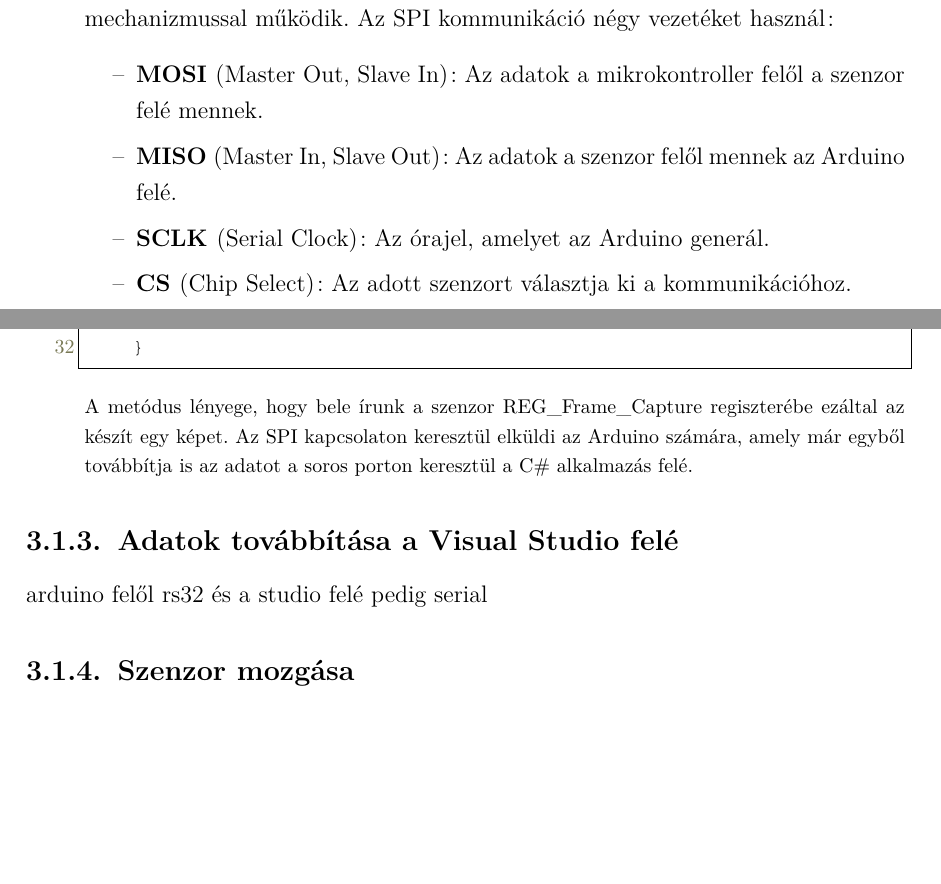
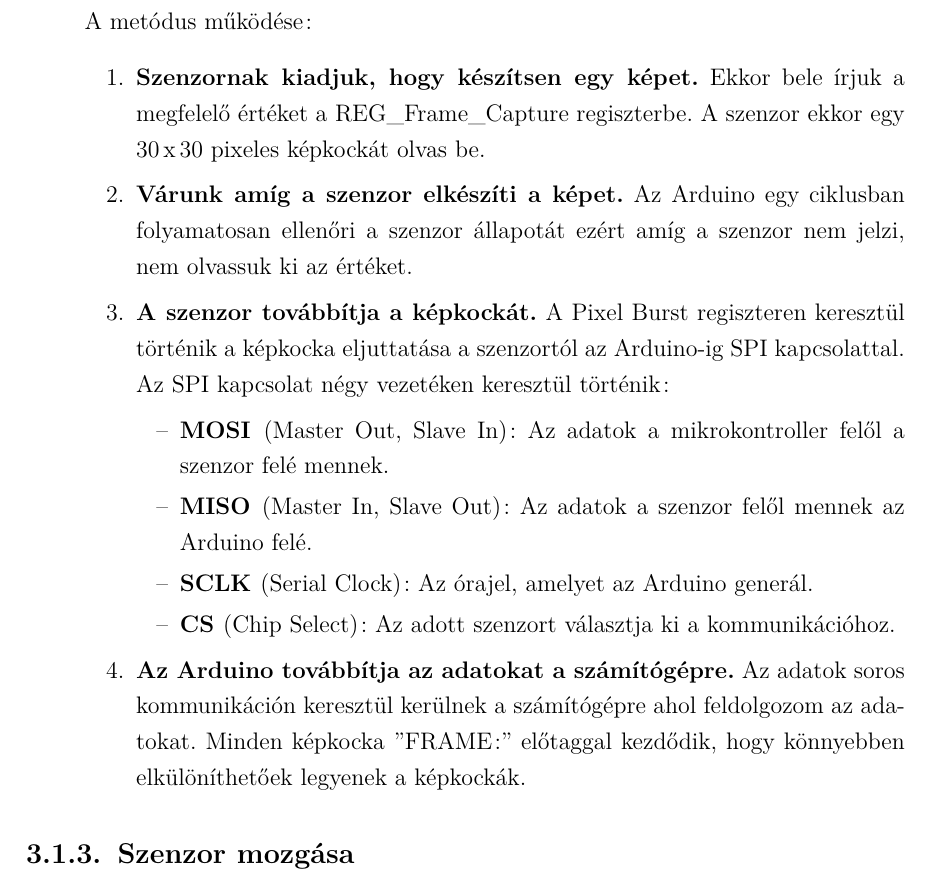
Before and after one commit to Bmate2/SZAKDOLGOZAT, a LaTeX thesis (Doc/FX0W53.tex, which reads Doc/arduinoLanguage.tex): two parts of pages 11 and 12 of 17 before the commit and part of page 13 of 17 after it, the two joined at a grey line, cut at the place of the change, the shorter picture padded with empty space. Compiled offline with pdfLaTeX.

Commit message:
Képalkotás fejezet kész

```diff
--- a/Doc/FX0W53.tex
+++ b/Doc/FX0W53.tex
@@ -2,7 +2,7 @@
 \usepackage[T1]{fontenc}
 \PassOptionsToPackage{defaults=hu-min}{magyar.ldf}
 \usepackage[magyar]{babel}
-\usepackage{mathtools,amssymb,amsthm,pdfpages,listings,multicol}
+\usepackage{mathtools,amssymb,amsthm,pdfpages,listings,multicol,enumitem}
 \footnotestyle{rule=fourth}
 
 \newtheorem{tetel}{Tétel}[chapter]
@@ -165,14 +165,9 @@ A működése a következő lépésekből áll:
 			adns_com_end();
 		}
 	\end{lstlisting}
-	\item Majd a \textbf{sendFrame()} metódust meghívva készítünk egy képet a szenzorral. Amit egy nagy sebességű, full--duplex kommunikációs protokollal (Serial Peripheral Interface~--~SPI) kiolvasunk és eltároljuk, ahol a kommunikáció egy órajel vezérelt mechanizmussal működik. Az SPI kommunikáció négy vezetéket használ:
-	\begin{itemize}
-		\item \textbf{MOSI }(Master Out, Slave In): Az adatok a mikrokontroller felől a szenzor felé mennek.
-		\item \textbf{MISO }(Master In, Slave Out): Az adatok a szenzor felől mennek az Arduino felé.
-		\item \textbf{SCLK }(Serial Clock): Az órajel, amelyet az Arduino generál.
-		\item \textbf{CS }(Chip Select): Az adott szenzort választja ki a kommunikációhoz.
-	\end{itemize}
-	\footnotesize{
+	%%talán bele lehetne vinni a winforms-os elindítást
+	\clearpage
+	\item Majd a \textbf{sendFrame()} metódust meghívva készítünk egy képet a szenzorral. Amit egy nagy sebességű, full--duplex kommunikációs protokollal (Serial Peripheral Interface~--~SPI) kiolvasunk és eltároljuk, ahol a kommunikáció egy órajel vezérelt mechanizmussal működik.
 	\begin{lstlisting}[language=Arduino,label=sendFrame,caption=sendFrame metódus]
 		void sendFrame() {
 			adns_write_reg(REG_Power_Up_Reset, 0x5A);
@@ -207,12 +202,21 @@ A működése a következő lépésekből áll:
 			Serial.println();
 		}
 	\end{lstlisting}
-	}
-	A metódus lényege, hogy bele írunk a szenzor REG\_Frame\_Capture regiszterébe ezáltal az készít egy képet. Az SPI kapcsolaton keresztül elküldi az Arduino számára, amely már egyből továbbítja is az adatot a soros porton keresztül a C\# alkalmazás felé.
+	\clearpage
+	A metódus működése:
+	\begin{enumerate}[label=\arabic*.]
+		\item \textbf{Szenzornak kiadjuk, hogy készítsen egy képet.} Ekkor bele írjuk a megfelelő értéket a REG\_Frame\_Capture regiszterbe. A szenzor ekkor egy 30\,x\,30 pixeles képkockát olvas be.
+		\item \textbf{Várunk amíg a szenzor elkészíti a képet.} Az Arduino egy ciklusban folyamatosan ellenőri a szenzor állapotát ezért amíg a szenzor nem jelzi, nem olvassuk ki az értéket.
+		\item \textbf{A szenzor továbbítja a képkockát.} A Pixel Burst regiszteren keresztül történik a képkocka eljuttatása a szenzortól az Arduino-ig SPI kapcsolattal. Az SPI kapcsolat négy vezetéken keresztül történik:
+		\begin{itemize}
+			\item \textbf{MOSI }(Master Out, Slave In): Az adatok a mikrokontroller felől a szenzor felé mennek.
+			\item \textbf{MISO }(Master In, Slave Out): Az adatok a szenzor felől mennek az Arduino felé.
+			\item \textbf{SCLK }(Serial Clock): Az órajel, amelyet az Arduino generál.
+			\item \textbf{CS }(Chip Select): Az adott szenzort választja ki a kommunikációhoz.
+		\end{itemize}
+		\item \textbf{Az Arduino továbbítja az adatokat a számítógépre.} Az adatok soros kommunikáción keresztül kerülnek a számítógépre ahol feldolgozom az adatokat. Minden képkocka ''FRAME:'' előtaggal kezdődik, hogy könnyebben elkülöníthetőek legyenek a képkockák.
+	\end{enumerate}
 \end{enumerate}
-\subsection{Adatok továbbítása a Visual Studio felé}
-	arduino felől rs32 és a studio felé pedig serial
-
 \subsection{Szenzor mozgása}
 A szenzort két motor fogja mozgatni az egyik vízszintesen a másik függőlegesen.
 \section{Hardveres bekötés}
--- a/Doc/arduinoLanguage.tex
+++ b/Doc/arduinoLanguage.tex
@@ -154,6 +154,6 @@
   %%%% Code Box Style %%%%
   breaklines=true,                    % wordwrapping
   tabsize=2,
-  basicstyle=\ttfamily,
+  basicstyle=\footnotesize\ttfamily,
   frame=trbl
 }
```
Also changed, not shown: Doc/FX0W53.pdf, 5 other files.
